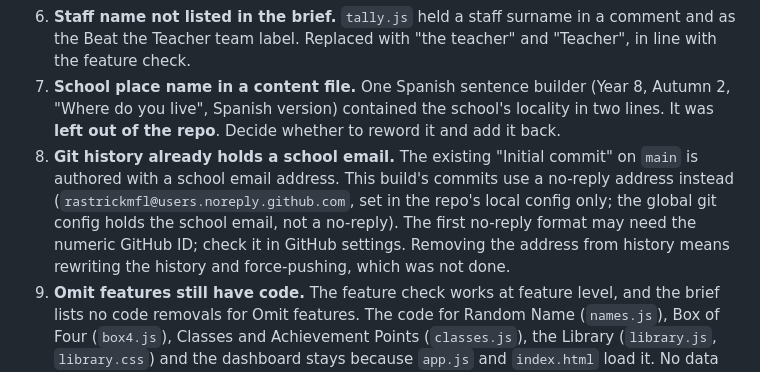
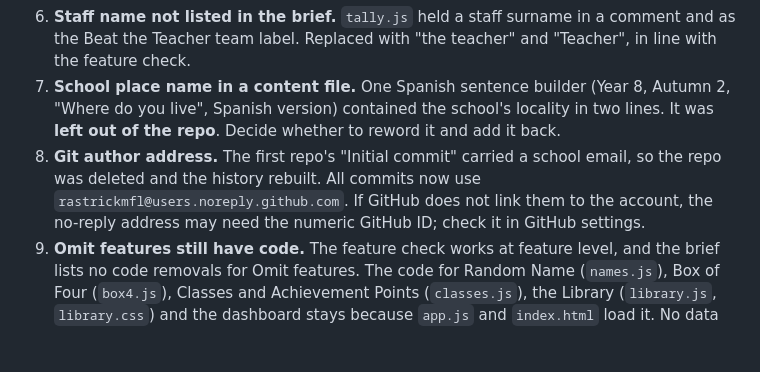
Before and after one commit to rastrickmfl/mfl-teacher-tools, a Markdown page: NEEDS_REVIEW.md, the part around the change. GitHub-like rendering; blank space fills up the shorter version.

Commit message:
Update review notes and build report

```diff
--- a/NEEDS_REVIEW.md
+++ b/NEEDS_REVIEW.md
@@ -9,7 +9,7 @@ Items the build brief said to record rather than guess. Nothing here contains pe
 5. **`sw.js` is listed in the brief but is not in the source folder.** Not copied; nothing in the repo refers to it.
 6. **Staff name not listed in the brief.** `tally.js` held a staff surname in a comment and as the Beat the Teacher team label. Replaced with "the teacher" and "Teacher", in line with the feature check.
 7. **School place name in a content file.** One Spanish sentence builder (Year 8, Autumn 2, "Where do you live", Spanish version) contained the school's locality in two lines. It was **left out of the repo**. Decide whether to reword it and add it back.
-8. **Git history already holds a school email.** The existing "Initial commit" on `main` is authored with a school email address. This build's commits use a no-reply address instead (`rastrickmfl@users.noreply.github.com`, set in the repo's local config only; the global git config holds the school email, not a no-reply). The first no-reply format may need the numeric GitHub ID; check it in GitHub settings. Removing the address from history means rewriting the history and force-pushing, which was not done.
+8. **Git author address.** The first repo's "Initial commit" carried a school email, so the repo was deleted and the history rebuilt. All commits now use `rastrickmfl@users.noreply.github.com`. If GitHub does not link them to the account, the no-reply address may need the numeric GitHub ID; check it in GitHub settings.
 9. **Omit features still have code.** The feature check works at feature level, and the brief lists no code removals for Omit features. The code for Random Name (`names.js`), Box of Four (`box4.js`), Classes and Achievement Points (`classes.js`), the Library (`library.js`, `library.css`) and the dashboard stays because `app.js` and `index.html` load it. No data files came with them. The README lists only kept features. Also, the feature check's Open-decisions tab marks Print and Dual screen as Omit; the brief overrides that.
 10. **Bin folders left out.** `Waypoints/.Bin` (1 image) and `Sentence Builders/.Bin` (3 files) are deleted-item bins and were not copied. The "8 PNG files" in the brief match the 8 real Waypoint images.
 11. **Run check was partial.** The app loads with no console errors and every script and stylesheet returns 200. On first load it shows a "Choose folder" screen that needs the browser's native folder picker, so the slideshow viewer, Waypoints menu, print and dual screen could not be exercised automatically. That screen's text still names the owner's original OneDrive folder path. Please test these by hand.
```
Also changed, not shown: BUILD_REPORT.md (+2 -2 lines).
